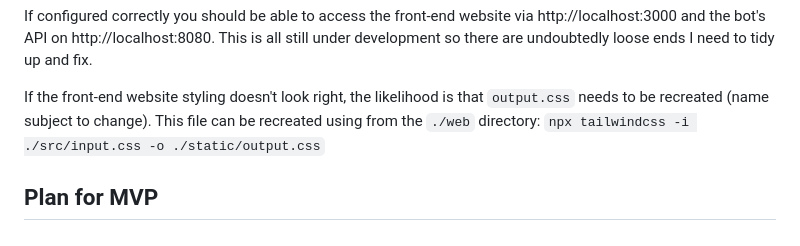
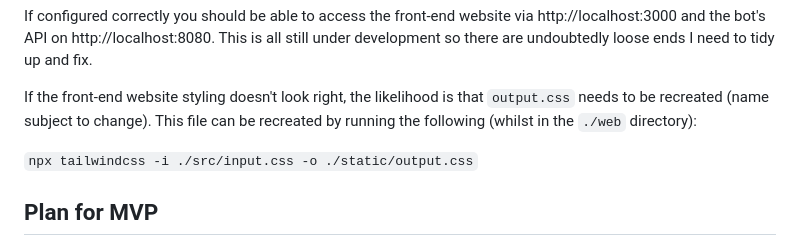
Before and after one commit to Dunc1995/stupidinvestorbot, a Markdown page: README.md, the part around the change. GitHub-like rendering.

Commit message:
small typo fix

```diff
--- a/README.md
+++ b/README.md
@@ -57,8 +57,9 @@ and fix.
 
 If the front-end website styling doesn't look right, the likelihood is that
 `output.css` needs to be recreated (name subject to change). This file can be
-recreated using from the `./web` directory: `npx tailwindcss -i ./src/input.css
--o ./static/output.css`
+recreated by running the following (whilst in the `./web` directory):
+
+`npx tailwindcss -i ./src/input.css -o ./static/output.css`
 
 ## Plan for MVP
 - [ ] Integrate the bot with [thenewsapi](https://www.thenewsapi.com/) if
```
